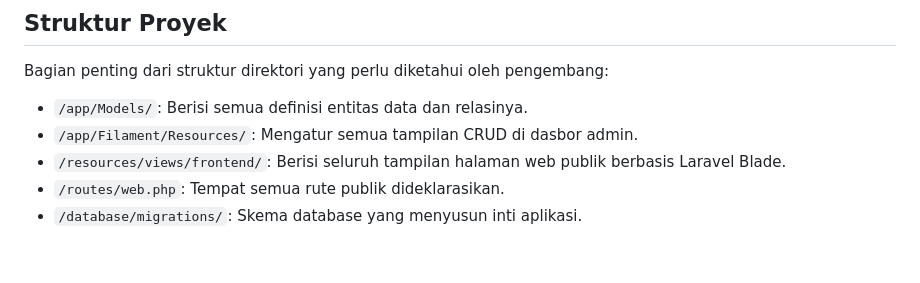
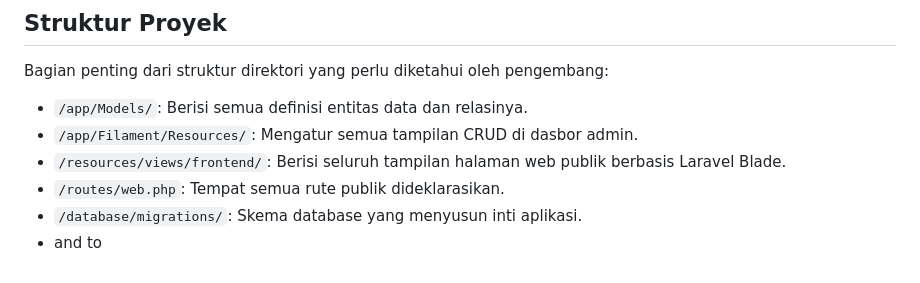
Before and after one commit to rayyanqatrunada/toweb, a Markdown page: README.md, the part around the change. Rendered like a GitHub page.

```diff
--- a/README.md
+++ b/README.md
@@ -135,3 +135,4 @@ Bagian penting dari struktur direktori yang perlu diketahui oleh pengembang:
 * `/resources/views/frontend/`: Berisi seluruh tampilan halaman web publik berbasis Laravel Blade.
 * `/routes/web.php`: Tempat semua rute publik dideklarasikan.
 * `/database/migrations/`: Skema database yang menyusun inti aplikasi.
+* and to
```
